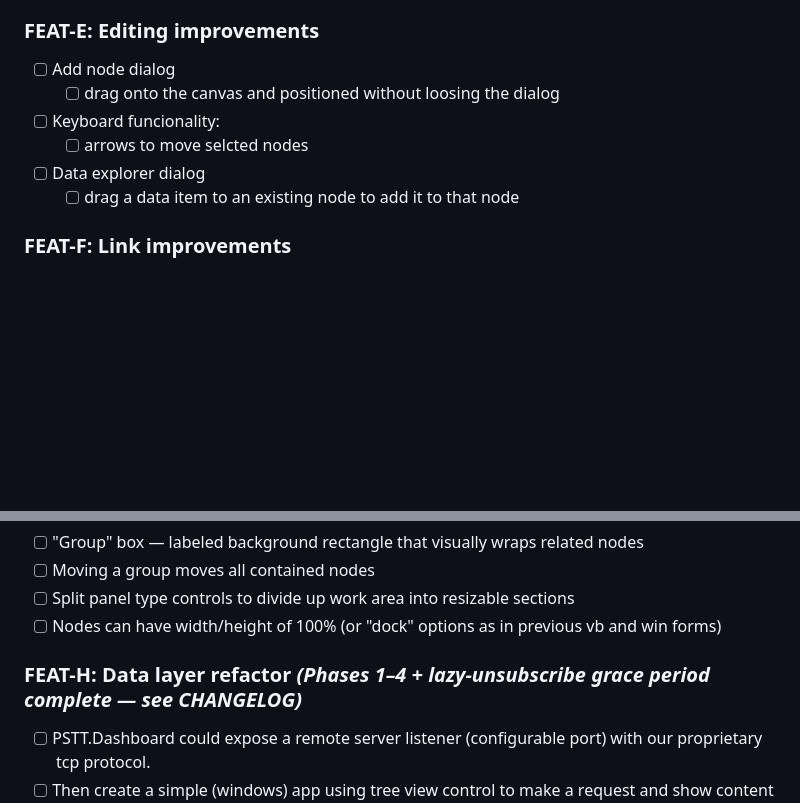
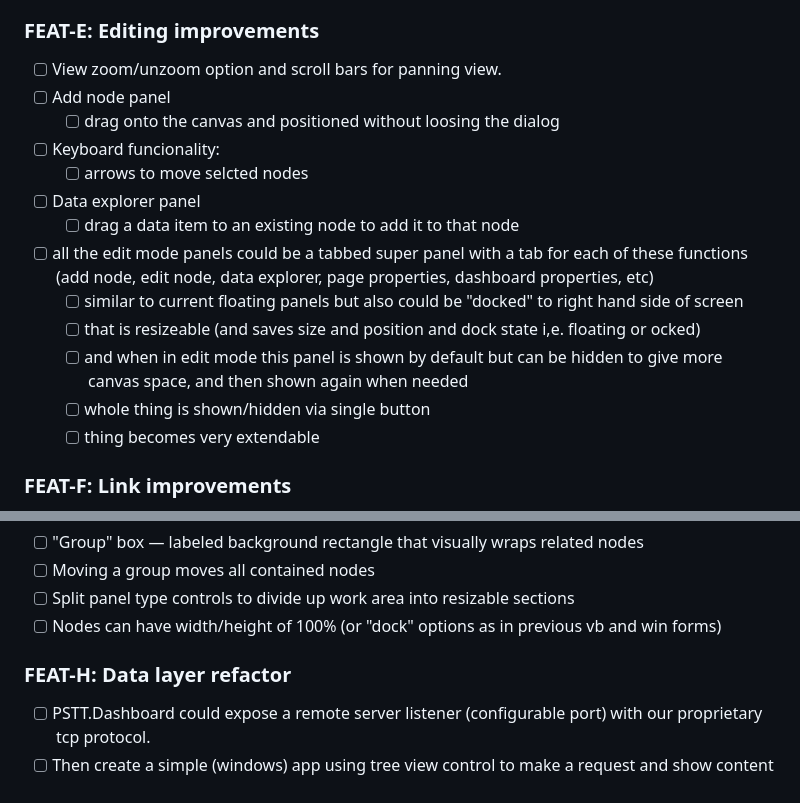
Before and after one commit to robinrottier/PSTT.Dashboard, a Markdown page: TODO.md, 2 parts joined by grey strips. Drawn GitHub-style; blank space fills up the shorter version.

```diff
--- a/TODO.md
+++ b/TODO.md
@@ -91,12 +98,19 @@ _Completed items are recorded in [CHANGELOG.md](CHANGELOG.md)._
 - [ ] Page reordering (drag tabs)
 
 ### FEAT-E: Editing improvements
-- [ ] Add node dialog
+- [ ] View zoom/unzoom option and scroll bars for panning view.
+- [ ] Add node panel
 	- [ ] drag onto the canvas and positioned without loosing the dialog
 - [ ] Keyboard funcionality:
 	- [ ] arrows to move selcted nodes
-- [ ] Data explorer dialog
+- [ ] Data explorer panel
 	- [ ] drag a data item to an existing node to add it to that node
+- [ ] all the edit mode panels could be a tabbed super panel with a tab for each of these functions (add node, edit node, data explorer, page properties, dashboard properties, etc)
+	- [ ] similar to current floating panels but also could be "docked" to right hand side of screen
+	- [ ] that is resizeable (and saves size and position and dock state i,e. floating or ocked)
+	- [ ] and when in edit mode this panel is shown by default but can be hidden to give more canvas space, and then shown again when needed
+	- [ ] whole thing is shown/hidden via single button
+	- [ ] thing becomes very extendable
 
 ### FEAT-F: Link improvements
 - [ ] Links as proper model objects with a properties editor: color, thickness, dash style
@@ -111,7 +125,7 @@ _Completed items are recorded in [CHANGELOG.md](CHANGELOG.md)._
 - [ ] Split panel type controls to divide up work area into resizable sections
 - [ ] Nodes can have width/height of 100% (or "dock" options as in previous vb and win forms)
 
-### FEAT-H: Data layer refactor _(Phases 1–4 + lazy-unsubscribe grace period complete — see CHANGELOG)_
+### FEAT-H: Data layer refactor
 - [ ] PSTT.Dashboard could expose a remote server listener (configurable port) with our proprietary tcp protocol.
 - [ ] Then create a simple (windows) app using tree view control to make a request and show content
 	  -- in fact this would be data exporer in an app (without buttons and edit mode features)
```
Also changed, not shown: other parts of TODO.md (+24 -18 lines).
